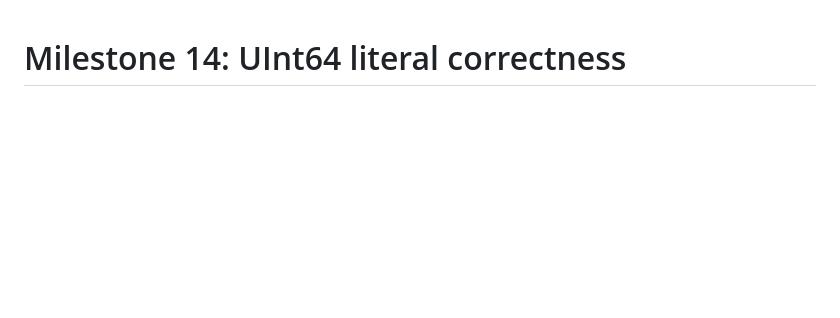
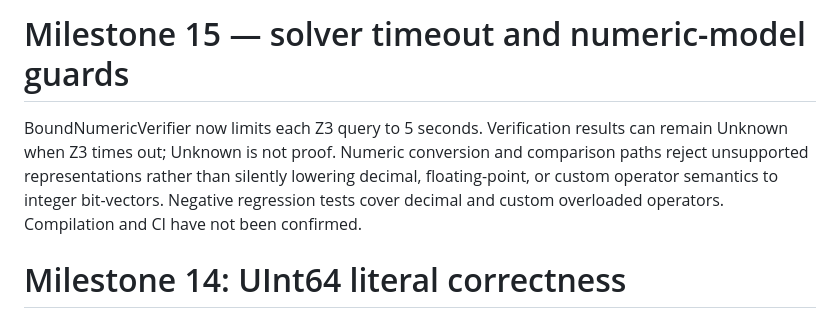
Before and after one commit to jeffadickson/SharpContracts, a Markdown page: docs/INTRODUCTION.md, the part around the change. GitHub-like rendering; blank space fills up the shorter version.

Commit message:
M15: update docs/INTRODUCTION.md

```diff
--- a/docs/INTRODUCTION.md
+++ b/docs/INTRODUCTION.md
@@ -1,3 +1,7 @@
+# Milestone 15 — solver timeout and numeric-model guards
+
+BoundNumericVerifier now limits each Z3 query to 5 seconds. Verification results can remain Unknown when Z3 times out; Unknown is not proof. Numeric conversion and comparison paths reject unsupported representations rather than silently lowering decimal, floating-point, or custom operator semantics to integer bit-vectors. Negative regression tests cover decimal and custom overloaded operators. Compilation and CI have not been confirmed.
+
 # Milestone 14: UInt64 literal correctness
 
 The bound numeric verifier previously converted integer literals through signed Int64 before creating Z3 bit vectors. This fails for UInt64 literals above long.MaxValue. Lowering now preserves the full unsigned 64-bit pattern. Two new regression tests use ulong.MaxValue (18446744073709551615UL) for proof and counterexample checks. These tests have not yet been executed successfully in CI.
```
